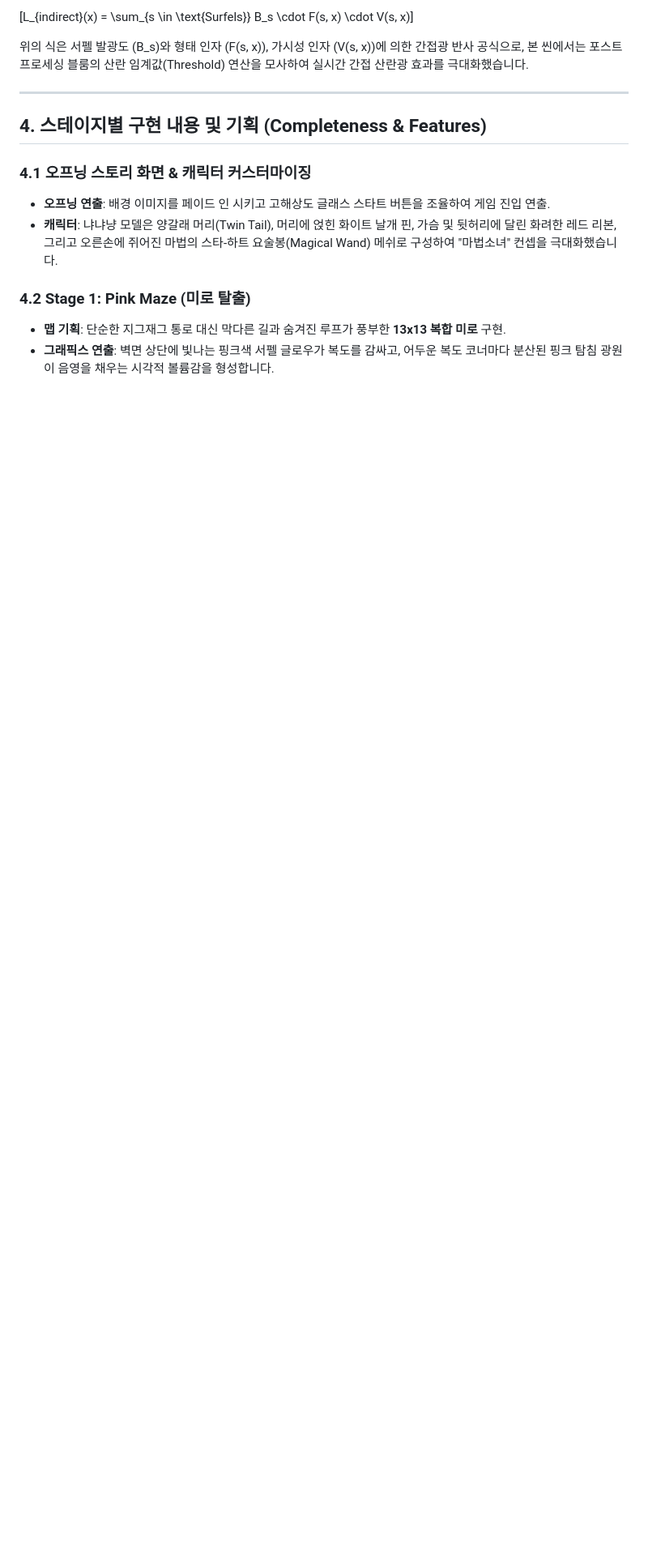
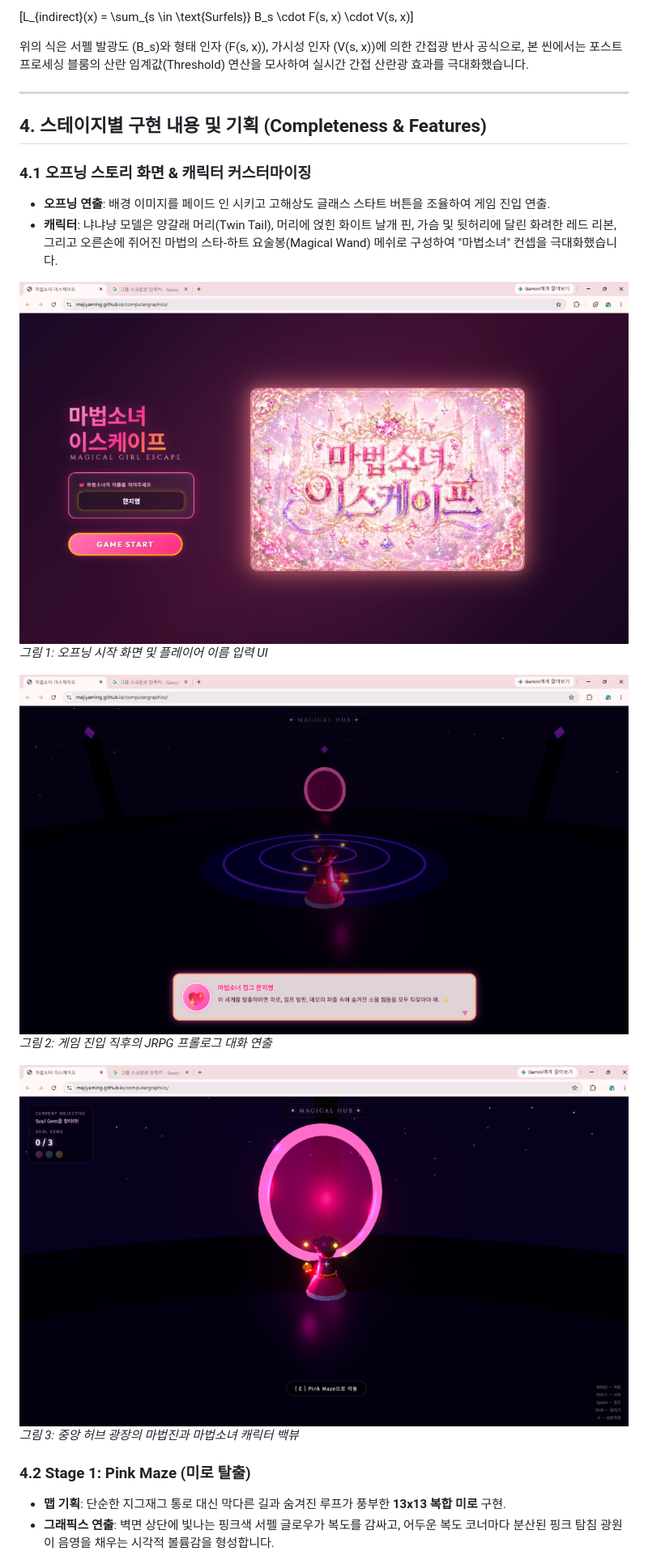
Before and after one commit to mejiyaming/computergraphics, a Markdown page: REPORT.md, the part around one of its changes. Shown at 81% size. Drawn GitHub-style; blank space fills up the shorter version.

```diff
--- a/REPORT.md
+++ b/REPORT.md
@@ -63,6 +63,15 @@
 - **오프닝 연출**: 배경 이미지를 페이드 인 시키고 고해상도 글래스 스타트 버튼을 조율하여 게임 진입 연출.
 - **캐릭터**: 냐냐냥 모델은 양갈래 머리(Twin Tail), 머리에 얹힌 화이트 날개 핀, 가슴 및 뒷허리에 달린 화려한 레드 리본, 그리고 오른손에 쥐어진 마법의 스타-하트 요술봉(Magical Wand) 메쉬로 구성하여 "마법소녀" 컨셉을 극대화했습니다.
 
+![오프닝 시작 화면](./screenshots/start_screen.jpg)
+*그림 1: 오프닝 시작 화면 및 플레이어 이름 입력 UI*
+
+![JRPG 프롤로그 대화](./screenshots/dialogue_intro.jpg)
+*그림 2: 게임 진입 직후의 JRPG 프롤로그 대화 연출*
+
+![허브 맵 캐릭터 백뷰](./screenshots/hub_backview.jpg)
+*그림 3: 중앙 허브 광장의 마법진과 마법소녀 캐릭터 백뷰*
+
 ### 4.2 Stage 1: Pink Maze (미로 탈출)
 - **맵 기획**: 단순한 지그재그 통로 대신 막다른 길과 숨겨진 루프가 풍부한 **13x13 복합 미로** 구현.
 - **그래픽스 연출**: 벽면 상단에 빛나는 핑크색 서펠 글로우가 복도를 감싸고, 어두운 복도 코너마다 분산된 핑크 탐침 광원이 음영을 채우는 시각적 볼륨감을 형성합니다.
```
Also changed, not shown: other parts of REPORT.md (+39 -12 lines).
